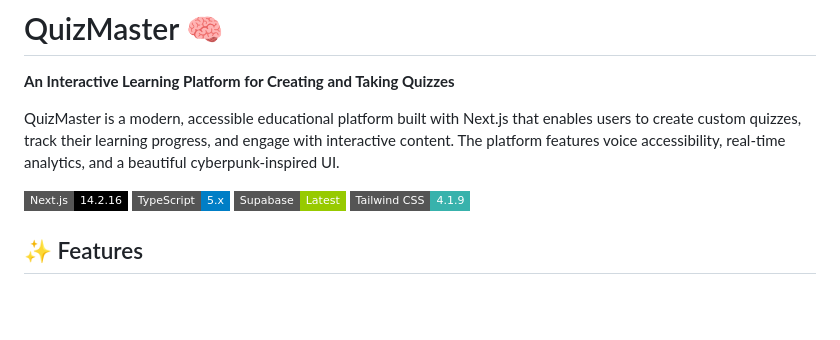
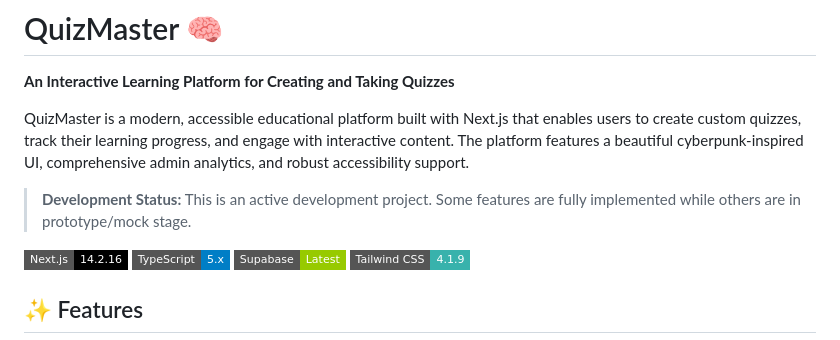
Before and after one commit to SbnmYILMAZ/HackMIT1, a Markdown page: README.md, the part around the change. Drawn GitHub-style; badges without logos; blank space fills up the shorter version.

Commit message:
docs: add development status notice and update feature list in README

```diff
--- a/README.md
+++ b/README.md
@@ -2,7 +2,9 @@
 
 **An Interactive Learning Platform for Creating and Taking Quizzes**
 
-QuizMaster is a modern, accessible educational platform built with Next.js that enables users to create custom quizzes, track their learning progress, and engage with interactive content. The platform features voice accessibility, real-time analytics, and a beautiful cyberpunk-inspired UI.
+QuizMaster is a modern, accessible educational platform built with Next.js that enables users to create custom quizzes, track their learning progress, and engage with interactive content. The platform features a beautiful cyberpunk-inspired UI, comprehensive admin analytics, and robust accessibility support.
+
+> **Development Status:** This is an active development project. Some features are fully implemented while others are in prototype/mock stage.
 
 [![Next.js](https://img.shields.io/badge/Next.js-14.2.16-black?style=flat-square&logo=next.js)](https://nextjs.org/)
 [![TypeScript](https://img.shields.io/badge/TypeScript-5.x-blue?style=flat-square&logo=typescript)](https://www.typescriptlang.org/)
```
